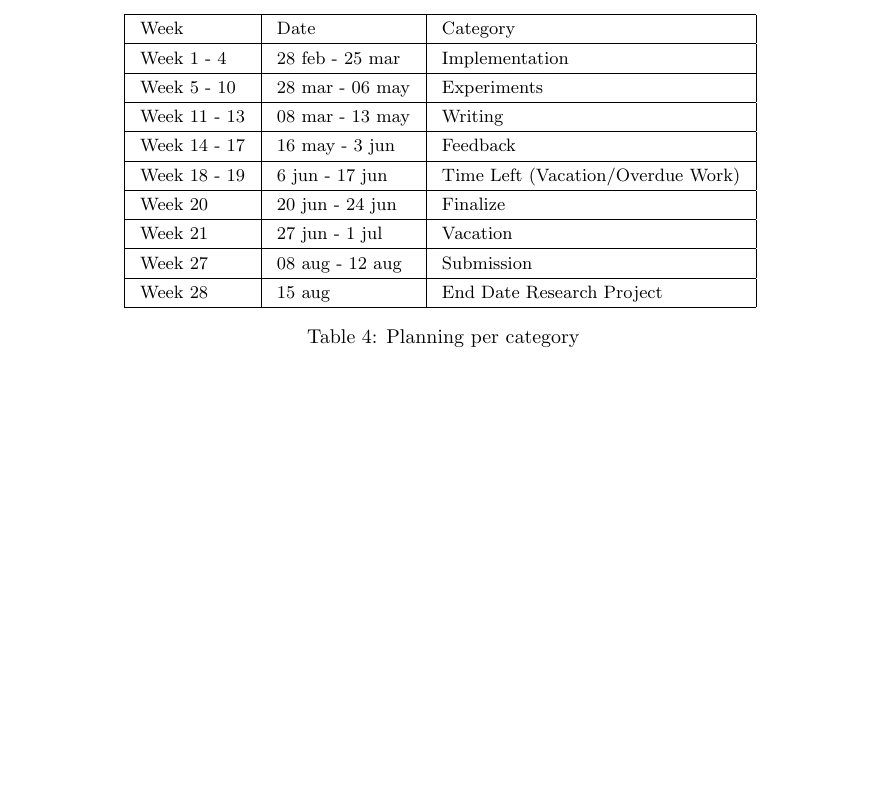
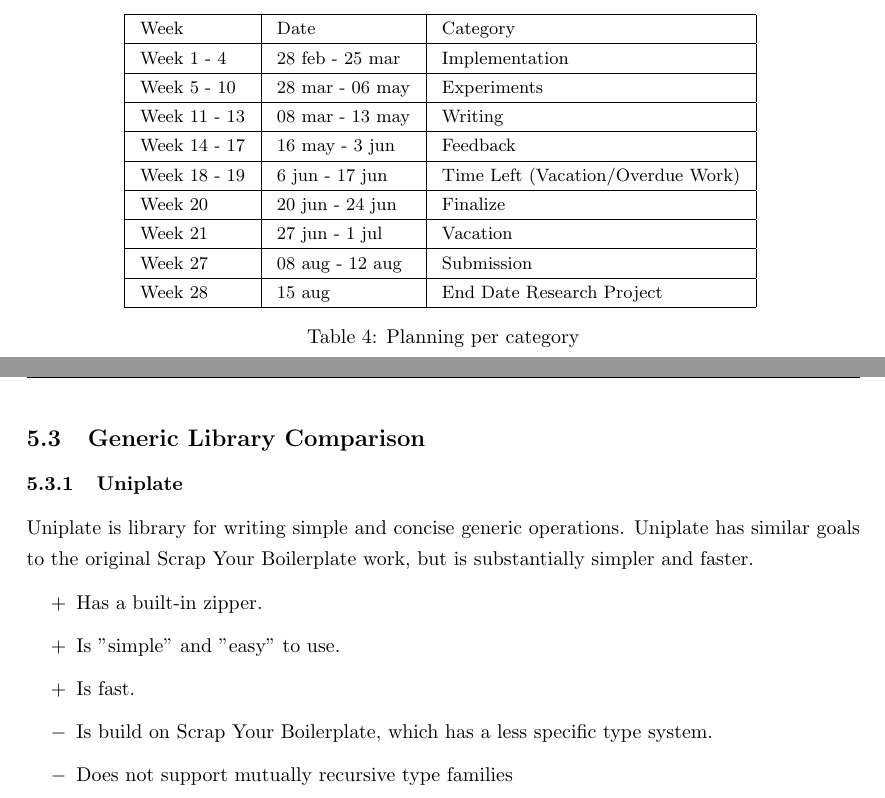
Before and after one commit to jortvangorkum/incremental-hdiff-paper, a LaTeX document (main.tex, which reads sections/generic-lib-comp.tex): part of page 15 of 18 before the commit and two parts of pages 15 and 16 of 19 after it, the two joined at a grey line, cut so that both start at the same text, the shorter picture padded with empty space. Compiled offline with pdfLaTeX.

Commit message:
Added Generic Library Comparison

```diff
--- /dev/null
+++ b/sections/generic-lib-comp.tex
@@ -0,0 +1,13 @@
+\subsection{Generic Library Comparison}
+
+\subsubsection{Uniplate}
+
+Uniplate is library for writing simple and concise generic operations. Uniplate has similar goals to the original Scrap Your Boilerplate work, but is substantially simpler and faster.
+
+\begin{itemize}
+    \item[+] Has a built-in zipper.
+    \item[+] Is "simple" and "easy" to use.
+    \item[+] Is fast.
+    \item[$-$] Is build on Scrap Your Boilerplate, which has a less specific type system.
+    \item[$-$] Does not support mutually recursive type families
+\end{itemize}
```
Also changed, not shown: main.tex (+3 -0 lines), main.pdf.
